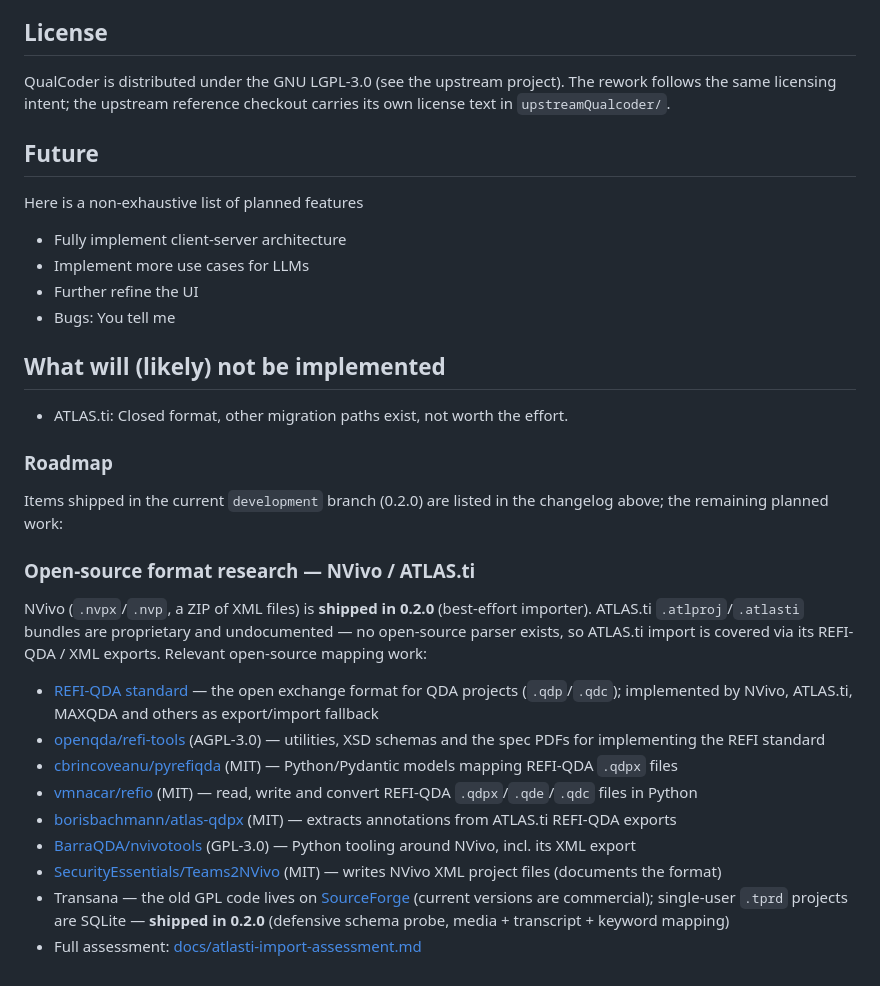
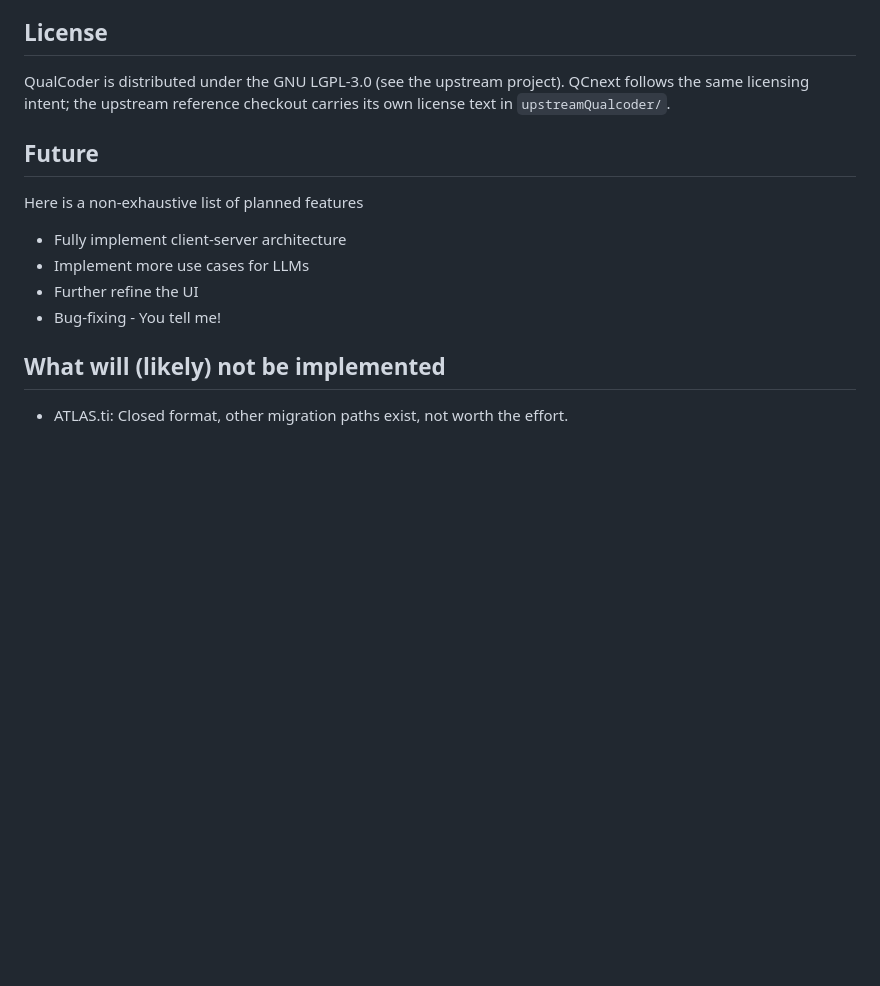
Before and after one commit to MicRaving/qualcodernext, a Markdown page: README.md, the part around one of its changes. Rendered like a GitHub page; blank space fills up the shorter version.

```diff
--- a/README.md
+++ b/README.md
@@ -85,11 +85,8 @@ All releases are available on: [https://github.com/MicRaving/QCnext/releases](ht
 
 ## License
 
-QualCoder is distributed under the GNU LGPL-3.0 (see the upstream project). The
-rework follows the same licensing intent; the upstream reference checkout carries
+QualCoder is distributed under the GNU LGPL-3.0 (see the upstream project). QCnext follows the same licensing intent; the upstream reference checkout carries
 its own license text in `upstreamQualcoder/`.
-
-
 
 ## Future
 
@@ -98,30 +95,7 @@ Here is a non-exhaustive list of planned features
 * Fully implement client-server architecture
 * Implement more use cases for LLMs
 * Further refine the UI
-* Bugs: You tell me
+* Bug-fixing - You tell me!
 
 ## What will (likely) not be implemented
 * ATLAS.ti: Closed format, other migration paths exist, not worth the effort.
-
-
-### Roadmap
-
-Items shipped in the current `development` branch (0.2.0) are listed in the changelog
-above; the remaining planned work:
-
-### Open-source format research — NVivo / ATLAS.ti
-
-NVivo (`.nvpx`/`.nvp`, a ZIP of XML files) is **shipped in 0.2.0** (best-effort importer).
-ATLAS.ti `.atlproj`/`.atlasti` bundles are proprietary and undocumented — no open-source
-parser exists, so ATLAS.ti import is covered via its REFI-QDA / XML exports. Relevant
-open-source mapping work:
-
-* [REFI-QDA standard](https://www.qdasoftware.org/) — the open exchange format for QDA projects (`.qdp`/`.qdc`); implemented by NVivo, ATLAS.ti, MAXQDA and others as export/import fallback
-* [openqda/refi-tools](https://github.com/openqda/refi-tools) (AGPL-3.0) — utilities, XSD schemas and the spec PDFs for implementing the REFI standard
-* [cbrincoveanu/pyrefiqda](https://github.com/cbrincoveanu/pyrefiqda) (MIT) — Python/Pydantic models mapping REFI-QDA `.qdpx` files
-* [vmnacar/refio](https://github.com/vmnacar/refio) (MIT) — read, write and convert REFI-QDA `.qdpx`/`.qde`/`.qdc` files in Python
-* [borisbachmann/atlas-qdpx](https://github.com/borisbachmann/atlas-qdpx) (MIT) — extracts annotations from ATLAS.ti REFI-QDA exports
-* [BarraQDA/nvivotools](https://github.com/BarraQDA/nvivotools) (GPL-3.0) — Python tooling around NVivo, incl. its XML export
-* [SecurityEssentials/Teams2NVivo](https://github.com/SecurityEssentials/Teams2NVivo) (MIT) — writes NVivo XML project files (documents the format)
-* Transana — the old GPL code lives on [SourceForge](https://sourceforge.net/projects/transana/) (current versions are commercial); single-user `.tprd` projects are SQLite — **shipped in 0.2.0** (defensive schema probe, media + transcript + keyword mapping)
-* Full assessment: [docs/atlasti-import-assessment.md](docs/atlasti-import-assessment.md)
```
Also changed, not shown: other parts of README.md (+16 -16 lines), CHANGELOG.md (added, +295 -0 lines).
